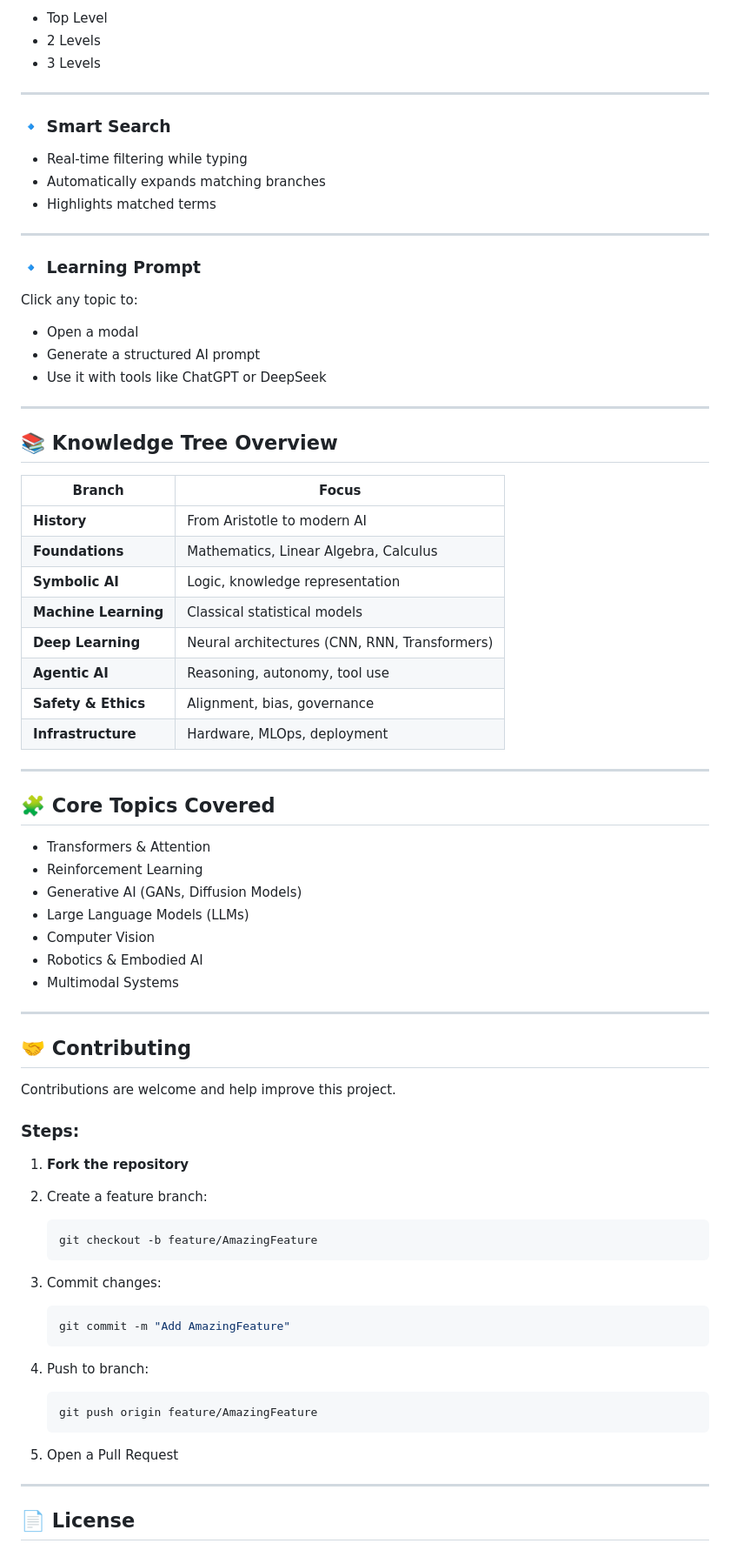
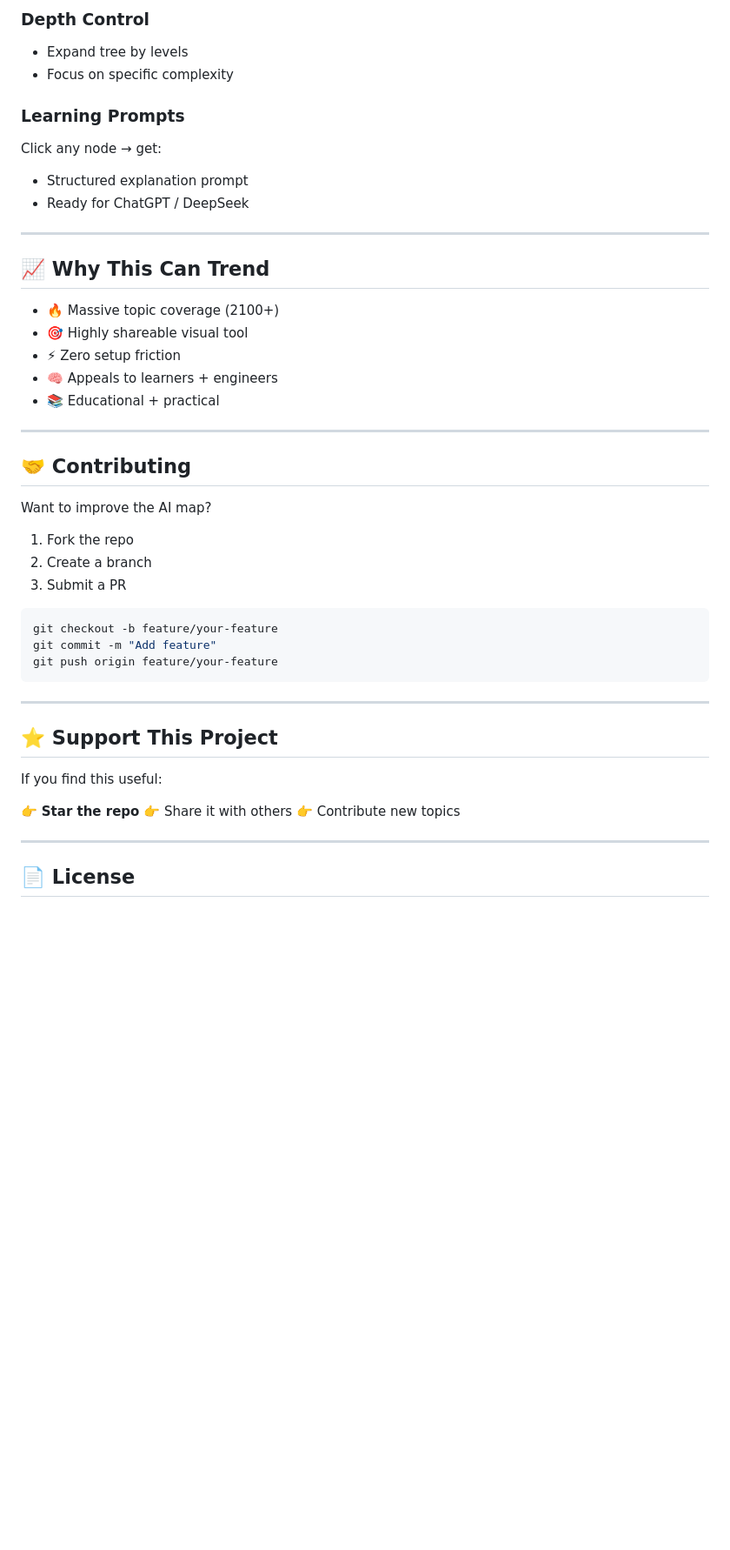
Before and after one commit to ahmedrahmani/ai-mind-map, a Markdown page: README.md, the part around one of its changes. Shown at 87% size. GitHub-like rendering; blank space fills up the shorter version.

````diff
--- a/README.md
+++ b/README.md
@@ -104,78 +113,51 @@ Use toolbar options to expand the tree:
 
-* Top Level
-* 2 Levels
-* 3 Levels
+### Depth Control
+
+* Expand tree by levels
+* Focus on specific complexity
+
+### Learning Prompts
+
+Click any node → get:
+
+* Structured explanation prompt
+* Ready for ChatGPT / DeepSeek
 
 ---
 
-### 🔹 Smart Search
+## 📈 Why This Can Trend
 
-* Real-time filtering while typing
-* Automatically expands matching branches
-* Highlights matched terms
-
----
-
-### 🔹 Learning Prompt
-
-Click any topic to:
-
-* Open a modal
-* Generate a structured AI prompt
-* Use it with tools like ChatGPT or DeepSeek
-
----
-
-## 📚 Knowledge Tree Overview
-
-| Branch               | Focus                                         |
-| -------------------- | --------------------------------------------- |
-| **History**          | From Aristotle to modern AI                   |
-| **Foundations**      | Mathematics, Linear Algebra, Calculus         |
-| **Symbolic AI**      | Logic, knowledge representation               |
-| **Machine Learning** | Classical statistical models                  |
-| **Deep Learning**    | Neural architectures (CNN, RNN, Transformers) |
-| **Agentic AI**       | Reasoning, autonomy, tool use                 |
-| **Safety & Ethics**  | Alignment, bias, governance                   |
-| **Infrastructure**   | Hardware, MLOps, deployment                   |
-
----
-
-## 🧩 Core Topics Covered
-
-* Transformers & Attention
-* Reinforcement Learning
-* Generative AI (GANs, Diffusion Models)
-* Large Language Models (LLMs)
-* Computer Vision
-* Robotics & Embodied AI
-* Multimodal Systems
+* 🔥 Massive topic coverage (2100+)
+* 🎯 Highly shareable visual tool
+* ⚡ Zero setup friction
+* 🧠 Appeals to learners + engineers
+* 📚 Educational + practical
 
 ---
 
 ## 🤝 Contributing
 
-Contributions are welcome and help improve this project.
+Want to improve the AI map?
 
-### Steps:
+1. Fork the repo
+2. Create a branch
+3. Submit a PR
 
-1. **Fork the repository**
-2. Create a feature branch:
+```bash
+git checkout -b feature/your-feature
+git commit -m "Add feature"
+git push origin feature/your-feature
+```
 
-   ```bash
-   git checkout -b feature/AmazingFeature
-   ```
-3. Commit changes:
+---
 
-   ```bash
-   git commit -m "Add AmazingFeature"
-   ```
-4. Push to branch:
+## ⭐ Support This Project
 
-   ```bash
-   git push origin feature/AmazingFeature
-   ```
-5. Open a Pull Request
+If you find this useful:
+
+👉 **Star the repo**
+👉 Share it with others
+👉 Contribute new topics
 
 ---
 
````
Also changed, not shown: other parts of README.md (+79 -77 lines).
